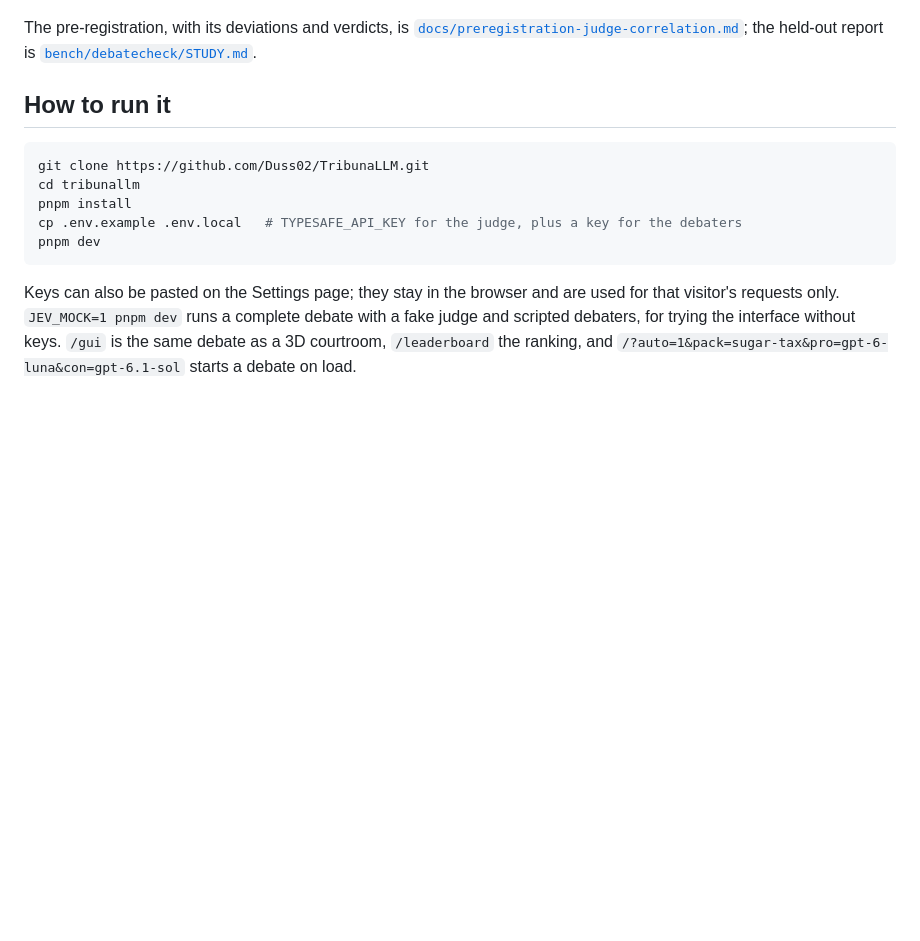
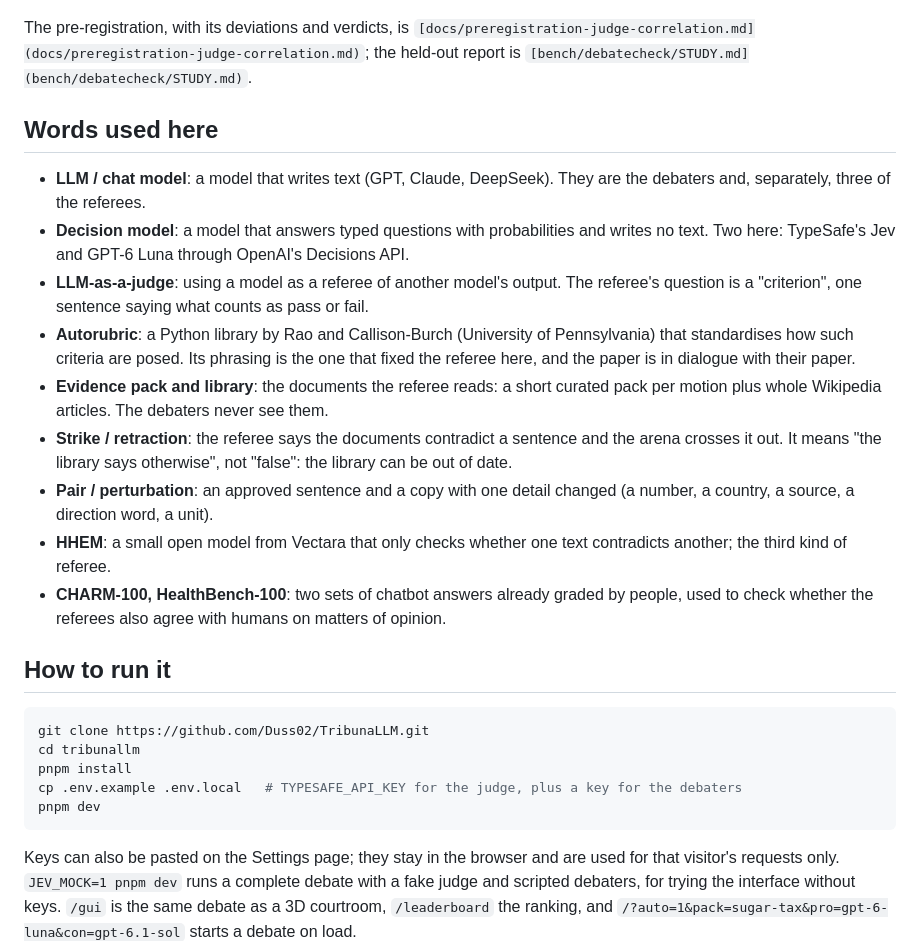
Before and after one commit to Duss02/TribunaLLM, a Markdown page: README.md, the part around one of its changes. Drawn GitHub-style; blank space fills up the shorter version.

```diff
--- a/README.md
+++ b/README.md
@@ -21,7 +26,21 @@ The arena's first tournament failed as a measurement: in 180 blind debates betwe
 
 ![The leaderboard page: match outcomes above, the same claims under the certified question below](docs/leaderboard.png)
 
-The pre-registration, with its deviations and verdicts, is [`docs/preregistration-judge-correlation.md`](docs/preregistration-judge-correlation.md); the held-out report is [`bench/debatecheck/STUDY.md`](bench/debatecheck/STUDY.md).
+The pre-registration, with its deviations and verdicts, is `[docs/preregistration-judge-correlation.md](docs/preregistration-judge-correlation.md)`; the held-out report is `[bench/debatecheck/STUDY.md](bench/debatecheck/STUDY.md)`.
+
+## Words used here
+
+- **LLM / chat model**: a model that writes text (GPT, Claude, DeepSeek). They are the debaters and, separately, three of the referees.
+- **Decision model**: a model that answers typed questions with probabilities and writes no text. Two here: TypeSafe's Jev and GPT-6 Luna through OpenAI's Decisions API.
+- **LLM-as-a-judge**: using a model as a referee of another model's output. The referee's question is a "criterion", one sentence saying what counts as pass or fail.
+- **Autorubric**: a Python library by Rao and Callison-Burch (University of Pennsylvania) that standardises how such criteria are posed. Its phrasing is the one that fixed the referee here, and the paper is in dialogue with their paper.
+- **Evidence pack and library**: the documents the referee reads: a short curated pack per motion plus whole Wikipedia articles. The debaters never see them.
+- **Strike / retraction**: the referee says the documents contradict a sentence and the arena crosses it out. It means "the library says otherwise", not "false": the library can be out of date.
+- **Pair / perturbation**: an approved sentence and a copy with one detail changed (a number, a country, a source, a direction word, a unit).
+- **HHEM**: a small open model from Vectara that only checks whether one text contradicts another; the third kind of referee.
+- **CHARM-100, HealthBench-100**: two sets of chatbot answers already graded by people, used to check whether the referees also agree with humans on matters of opinion.
+
+
 
 ## How to run it
 
```
Also changed, not shown: other parts of README.md (+17 -10 lines).
